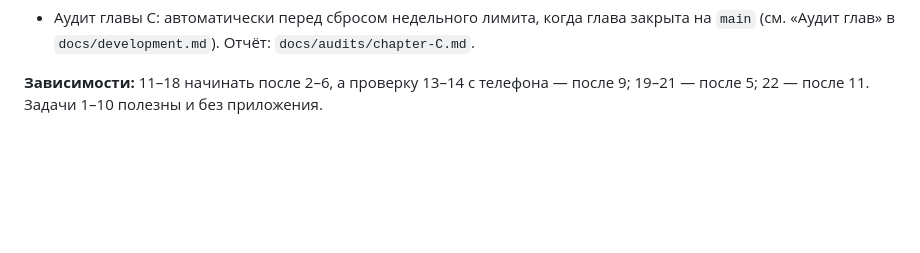
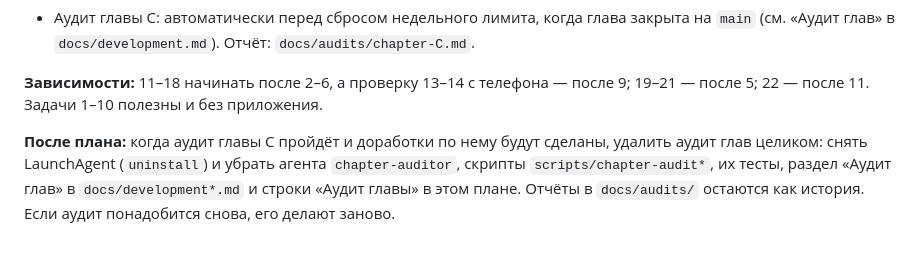
Before and after one commit to ToyTox/stream-announce-bot, a Markdown page: docs/mobile-app-plan.md, the part around the change. GitHub-like rendering; blank space fills up the shorter version.

Commit message:
Update mobile app plan

```diff
--- a/docs/mobile-app-plan.md
+++ b/docs/mobile-app-plan.md
@@ -174,3 +174,5 @@
 - Аудит главы C: автоматически перед сбросом недельного лимита, когда глава закрыта на `main` (см. «Аудит глав» в `docs/development.md`). Отчёт: `docs/audits/chapter-C.md`.
 
 **Зависимости:** 11–18 начинать после 2–6, а проверку 13–14 с телефона — после 9; 19–21 — после 5; 22 — после 11. Задачи 1–10 полезны и без приложения.
+
+**После плана:** когда аудит главы C пройдёт и доработки по нему будут сделаны, удалить аудит глав целиком: снять LaunchAgent (`uninstall`) и убрать агента `chapter-auditor`, скрипты `scripts/chapter-audit*`, их тесты, раздел «Аудит глав» в `docs/development*.md` и строки «Аудит главы» в этом плане. Отчёты в `docs/audits/` остаются как история. Если аудит понадобится снова, его делают заново.
```
